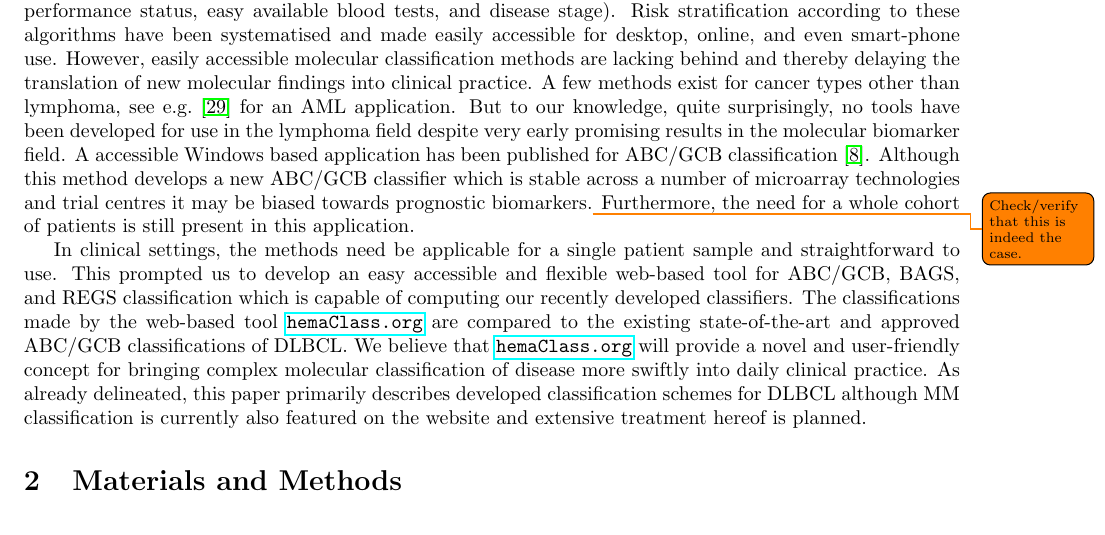
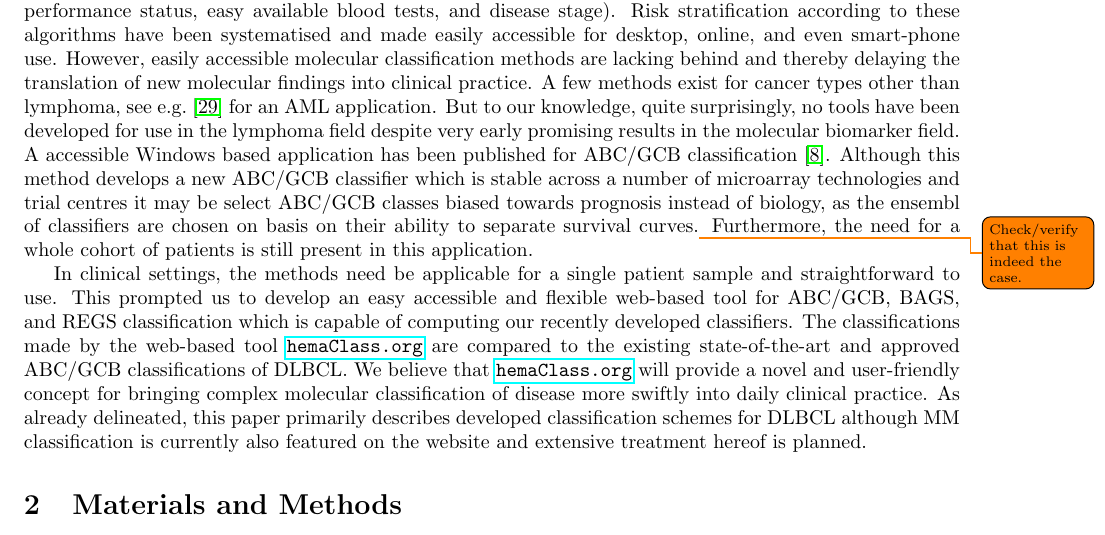
Before and after one commit to CLINDA-AAU/hemaClass-paper, a LaTeX paper (hemaClass.tex): part of page 2 of 24, cut so that both start at the same text. Compiled offline with pdfLaTeX.

Commit message:
Change wording on prognostic bias of Care et al.

```diff
--- a/hemaClass.tex
+++ b/hemaClass.tex
@@ -75,7 +75,7 @@ However, easily accessible molecular classification methods are lacking behind a
 A few methods exist for cancer types other than lymphoma, see e.g.\ \citep{Huang2009} for an AML application.
 But to our knowledge, quite surprisingly, no tools have been developed for use in the lymphoma field despite very early promising results in the molecular biomarker field.
 A accessible Windows based application has been published for ABC/GCB classification \citep{Care2013}.
-Although this method develops a new ABC/GCB classifier which is stable across a number of microarray technologies and trial centres it may be biased towards prognostic biomarkers.\todo{Check/verify that this is indeed the case.}{}
+Although this method develops a new ABC/GCB classifier which is stable across a number of microarray technologies and trial centres it may be select ABC/GCB classes biased towards prognosis instead of biology, as the ensembl of classifiers are chosen on basis on their ability to separate survival curves.\todo{Check/verify that this is indeed the case.}{}
 Furthermore, the need for a whole cohort of patients is still present in this application.
 
 In clinical settings, the methods need be applicable for a single patient sample and straightforward to use.
```
